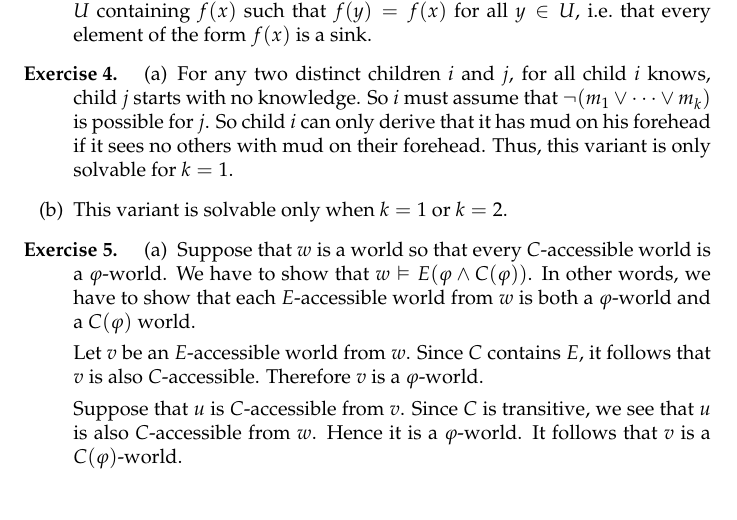
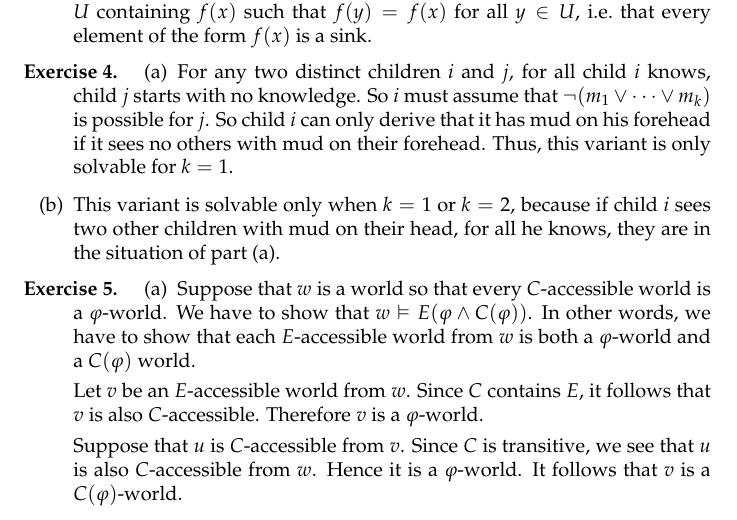
Before and after one commit to EgbertRijke/CMU, a LaTeX document (ModalLogic/ml06.tex): part of page 3 of 4, cut so that both start at the same text. Compiled offline with pdfLaTeX.

Commit message:
final edit to hw6

```diff
--- a/ModalLogic/ml06.tex
+++ b/ModalLogic/ml06.tex
@@ -173,7 +173,9 @@ child $j$ starts with no knowledge. So $i$ must assume that
 $\neg(m_1\lor\cdots\lor m_k)$ is possible for $j$. So child $i$ can only
 derive that it has mud on his forehead if it sees no others with mud on their
 forehead. Thus, this variant is only solvable for $k=1$.
-\item This variant is solvable only when $k=1$ or $k=2$.
+\item This variant is solvable only when $k=1$ or $k=2$, because if child
+$i$ sees two other children with mud on their head, for all he knows, they
+are in the situation of part (a).
 \end{enumerate}
 \end{ex}
 
```
